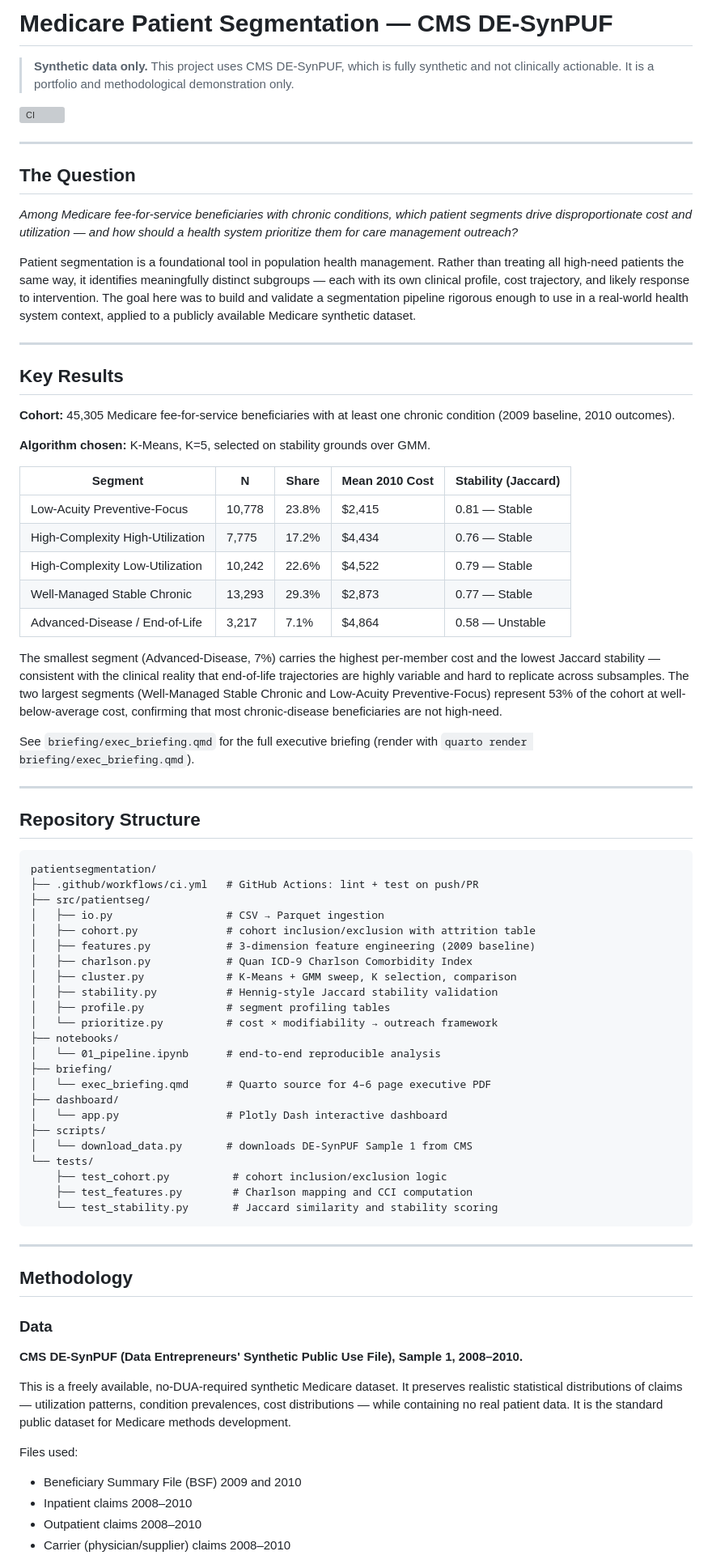
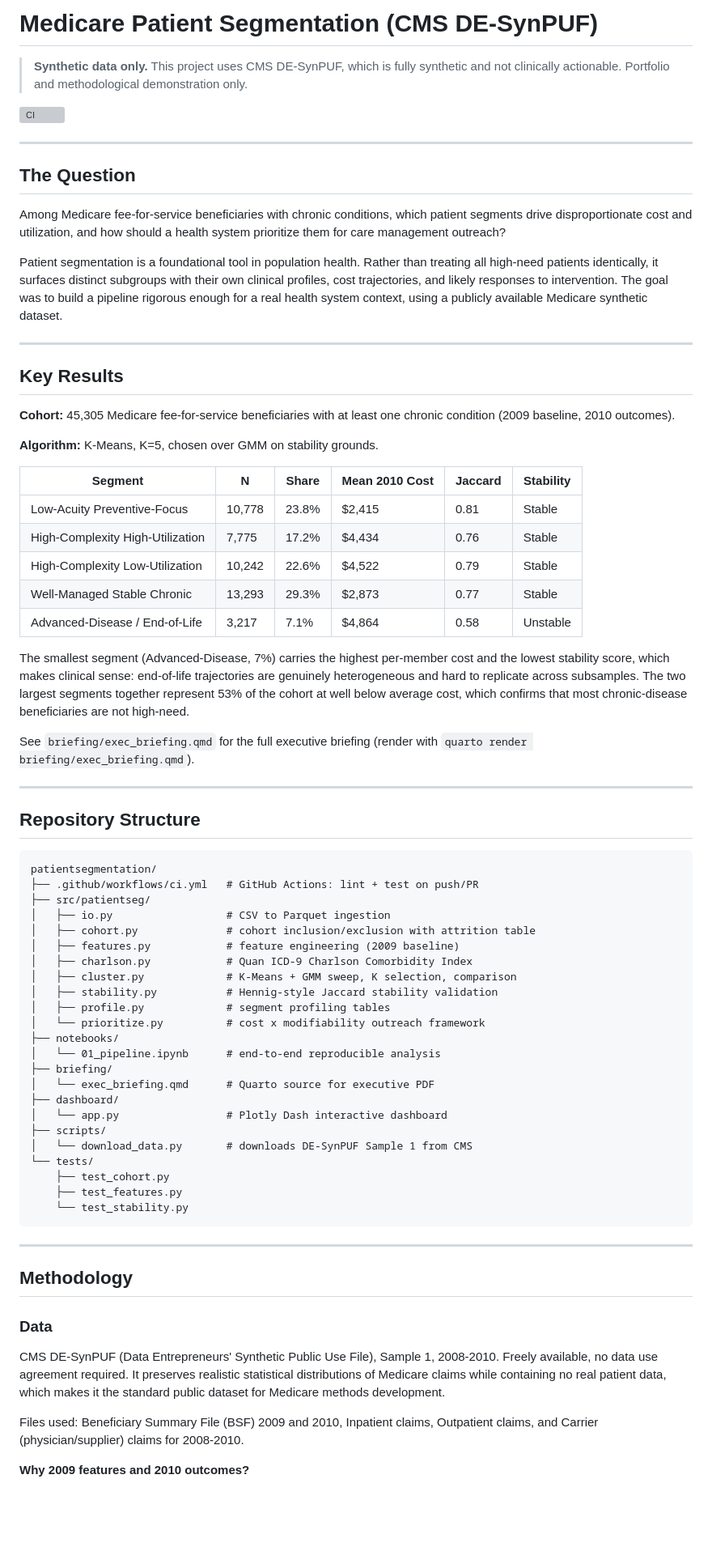
Before and after one commit to shirish1357/patientsegmentation, a Markdown page: README.md, the part around one of its changes. Shown at 81% size. Drawn GitHub-style; blank space fills up the shorter version; grey boxes are pictures that could not be loaded.

````diff
--- a/README.md
+++ b/README.md
@@ -1,6 +1,6 @@
-# Medicare Patient Segmentation — CMS DE-SynPUF
+# Medicare Patient Segmentation (CMS DE-SynPUF)
 
-> **Synthetic data only.** This project uses CMS DE-SynPUF, which is fully synthetic and not clinically actionable. It is a portfolio and methodological demonstration only.
+> **Synthetic data only.** This project uses CMS DE-SynPUF, which is fully synthetic and not clinically actionable. Portfolio and methodological demonstration only.
 
 [![CI](https://github.com/shirish1357/patientsegmentation/actions/workflows/ci.yml/badge.svg)](https://github.com/shirish1357/patientsegmentation/actions/workflows/ci.yml)
 
@@ -8,9 +8,9 @@
 
 ## The Question
 
-*Among Medicare fee-for-service beneficiaries with chronic conditions, which patient segments drive disproportionate cost and utilization — and how should a health system prioritize them for care management outreach?*
+Among Medicare fee-for-service beneficiaries with chronic conditions, which patient segments drive disproportionate cost and utilization, and how should a health system prioritize them for care management outreach?
 
-Patient segmentation is a foundational tool in population health management. Rather than treating all high-need patients the same way, it identifies meaningfully distinct subgroups — each with its own clinical profile, cost trajectory, and likely response to intervention. The goal here was to build and validate a segmentation pipeline rigorous enough to use in a real-world health system context, applied to a publicly available Medicare synthetic dataset.
+Patient segmentation is a foundational tool in population health. Rather than treating all high-need patients identically, it surfaces distinct subgroups with their own clinical profiles, cost trajectories, and likely responses to intervention. The goal was to build a pipeline rigorous enough for a real health system context, using a publicly available Medicare synthetic dataset.
 
 ---
 
@@ -18,17 +18,17 @@ Patient segmentation is a foundational tool in population health management. Rat
 
 **Cohort:** 45,305 Medicare fee-for-service beneficiaries with at least one chronic condition (2009 baseline, 2010 outcomes).
 
-**Algorithm chosen:** K-Means, K=5, selected on stability grounds over GMM.
+**Algorithm:** K-Means, K=5, chosen over GMM on stability grounds.
 
-| Segment | N | Share | Mean 2010 Cost | Stability (Jaccard) |
-|---|---|---|---|---|
-| Low-Acuity Preventive-Focus | 10,778 | 23.8% | $2,415 | 0.81 — Stable |
-| High-Complexity High-Utilization | 7,775 | 17.2% | $4,434 | 0.76 — Stable |
-| High-Complexity Low-Utilization | 10,242 | 22.6% | $4,522 | 0.79 — Stable |
-| Well-Managed Stable Chronic | 13,293 | 29.3% | $2,873 | 0.77 — Stable |
-| Advanced-Disease / End-of-Life | 3,217 | 7.1% | $4,864 | 0.58 — Unstable |
+| Segment | N | Share | Mean 2010 Cost | Jaccard | Stability |
+|---|---|---|---|---|---|
+| Low-Acuity Preventive-Focus | 10,778 | 23.8% | $2,415 | 0.81 | Stable |
+| High-Complexity High-Utilization | 7,775 | 17.2% | $4,434 | 0.76 | Stable |
+| High-Complexity Low-Utilization | 10,242 | 22.6% | $4,522 | 0.79 | Stable |
+| Well-Managed Stable Chronic | 13,293 | 29.3% | $2,873 | 0.77 | Stable |
+| Advanced-Disease / End-of-Life | 3,217 | 7.1% | $4,864 | 0.58 | Unstable |
 
-The smallest segment (Advanced-Disease, 7%) carries the highest per-member cost and the lowest Jaccard stability — consistent with the clinical reality that end-of-life trajectories are highly variable and hard to replicate across subsamples. The two largest segments (Well-Managed Stable Chronic and Low-Acuity Preventive-Focus) represent 53% of the cohort at well-below-average cost, confirming that most chronic-disease beneficiaries are not high-need.
+The smallest segment (Advanced-Disease, 7%) carries the highest per-member cost and the lowest stability score, which makes clinical sense: end-of-life trajectories are genuinely heterogeneous and hard to replicate across subsamples. The two largest segments together represent 53% of the cohort at well below average cost, which confirms that most chronic-disease beneficiaries are not high-need.
 
 See `briefing/exec_briefing.qmd` for the full executive briefing (render with `quarto render briefing/exec_briefing.qmd`).
 
@@ -40,26 +40,26 @@ See `briefing/exec_briefing.qmd` for the full executive briefing (render with `q
 patientsegmentation/
 ├── .github/workflows/ci.yml   # GitHub Actions: lint + test on push/PR
 ├── src/patientseg/
-│   ├── io.py                  # CSV → Parquet ingestion
+│   ├── io.py                  # CSV to Parquet ingestion
 │   ├── cohort.py              # cohort inclusion/exclusion with attrition table
-│   ├── features.py            # 3-dimension feature engineering (2009 baseline)
+│   ├── features.py            # feature engineering (2009 baseline)
 │   ├── charlson.py            # Quan ICD-9 Charlson Comorbidity Index
 │   ├── cluster.py             # K-Means + GMM sweep, K selection, comparison
 │   ├── stability.py           # Hennig-style Jaccard stability validation
 │   ├── profile.py             # segment profiling tables
-│   └── prioritize.py          # cost × modifiability → outreach framework
+│   └── prioritize.py          # cost x modifiability outreach framework
 ├── notebooks/
 │   └── 01_pipeline.ipynb      # end-to-end reproducible analysis
 ├── briefing/
-│   └── exec_briefing.qmd      # Quarto source for 4–6 page executive PDF
+│   └── exec_briefing.qmd      # Quarto source for executive PDF
 ├── dashboard/
 │   └── app.py                 # Plotly Dash interactive dashboard
 ├── scripts/
 │   └── download_data.py       # downloads DE-SynPUF Sample 1 from CMS
 └── tests/
-    ├── test_cohort.py          # cohort inclusion/exclusion logic
-    ├── test_features.py        # Charlson mapping and CCI computation
-    └── test_stability.py       # Jaccard similarity and stability scoring
+    ├── test_cohort.py
+    ├── test_features.py
+    └── test_stability.py
 ```
 
 ---
@@ -68,13 +68,9 @@ patientsegmentation/
 
 ### Data
 
-**CMS DE-SynPUF (Data Entrepreneurs' Synthetic Public Use File), Sample 1, 2008–2010.**
+CMS DE-SynPUF (Data Entrepreneurs' Synthetic Public Use File), Sample 1, 2008-2010. Freely available, no data use agreement required. It preserves realistic statistical distributions of Medicare claims while containing no real patient data, which makes it the standard public dataset for Medicare methods development.
 
-This is a freely available, no-DUA-required synthetic Medicare dataset. It preserves realistic statistical distributions of claims — utilization patterns, condition prevalences, cost distributions — while containing no real patient data. It is the standard public dataset for Medicare methods development.
+Files used: Beneficiary Summary File (BSF) 2009 and 2010, Inpatient claims, Outpatient claims, and Carrier (physician/supplier) claims for 2008-2010.
 
-Files used:
-- Beneficiary Summary File (BSF) 2009 and 2010
-- Inpatient claims 2008–2010
-- Outpatient claims 2008–2010
-- Carrier (physician/supplier) claims 2008–2010
+**Why 2009 features and 2010 outcomes?**
 
````
Also changed, not shown: other parts of README.md (+57 -71 lines).
